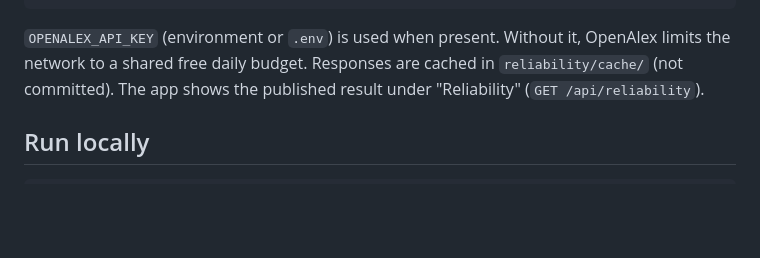
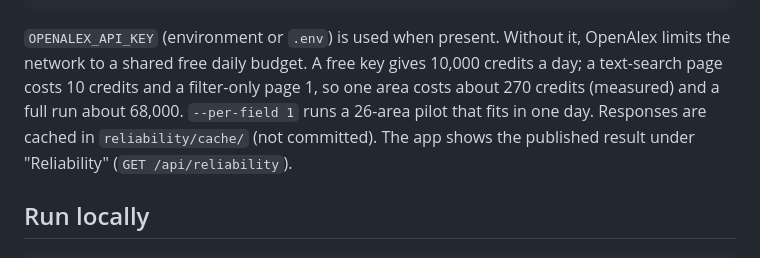
Before and after one commit to mohsalah/BAYAN, a Markdown page: README.md, the part around the change. Drawn GitHub-style; blank space fills up the shorter version.

Commit message:
README: OpenAlex credit costs and the pilot
Co-Authored-By: Claude Opus 5.5 <noreply@anthropic.com>

````diff
--- a/README.md
+++ b/README.md
@@ -404,7 +404,9 @@ PYTHONPATH=. .venv/bin/python -m reliability publish         # writes bayan/stat
 ```
 
 `OPENALEX_API_KEY` (environment or `.env`) is used when present. Without it, OpenAlex limits
-the network to a shared free daily budget. Responses are cached in `reliability/cache/`
+the network to a shared free daily budget. A free key gives 10,000 credits a day; a text-search page costs 10
+credits and a filter-only page 1, so one area costs about 270 credits (measured) and a full
+run about 68,000. `--per-field 1` runs a 26-area pilot that fits in one day. Responses are cached in `reliability/cache/`
 (not committed). The app shows the published result under "Reliability" (`GET /api/reliability`).
 
 ## Run locally
````
